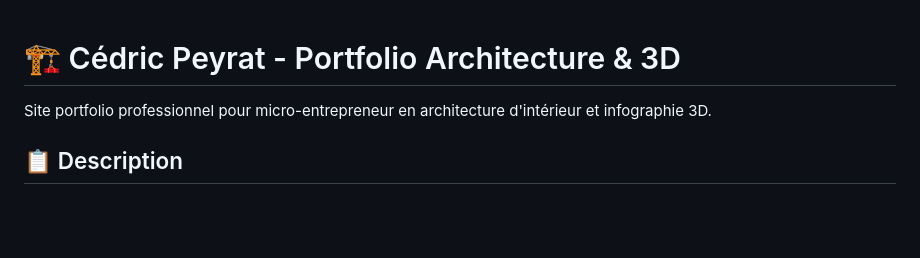
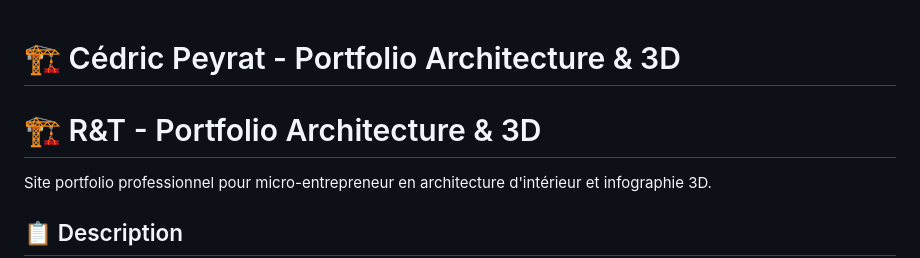
Before and after one commit to Urnidzen/R-T, a Markdown page: README.md, the part around the change. GitHub-like rendering; blank space fills up the shorter version.

```diff
--- a/README.md
+++ b/README.md
@@ -1,4 +1,5 @@
 # 🏗️ Cédric Peyrat - Portfolio Architecture & 3D
+# 🏗️ R&T - Portfolio Architecture & 3D
 
 Site portfolio professionnel pour micro-entrepreneur en architecture d'intérieur et infographie 3D.
 
```
